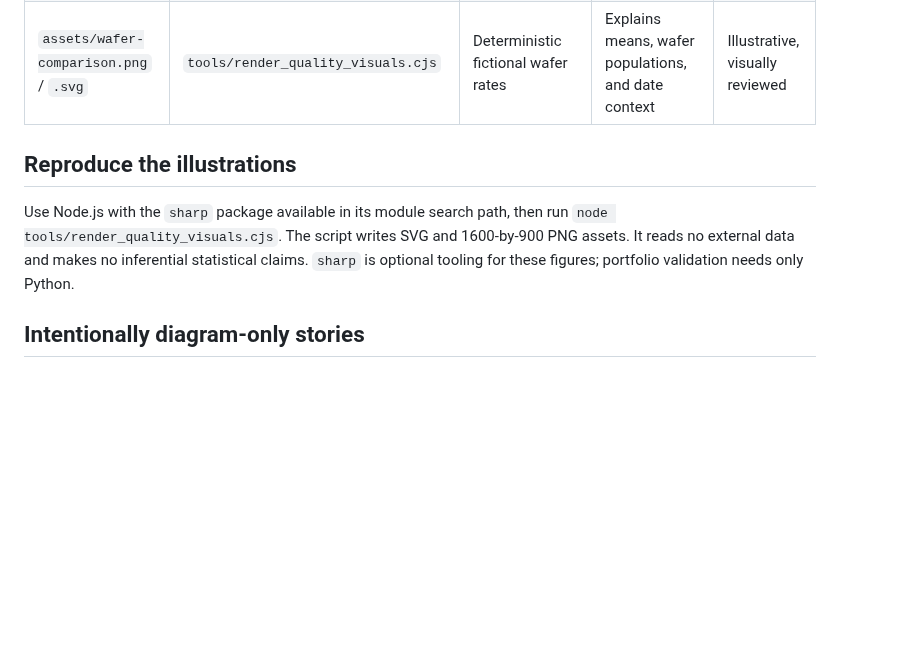
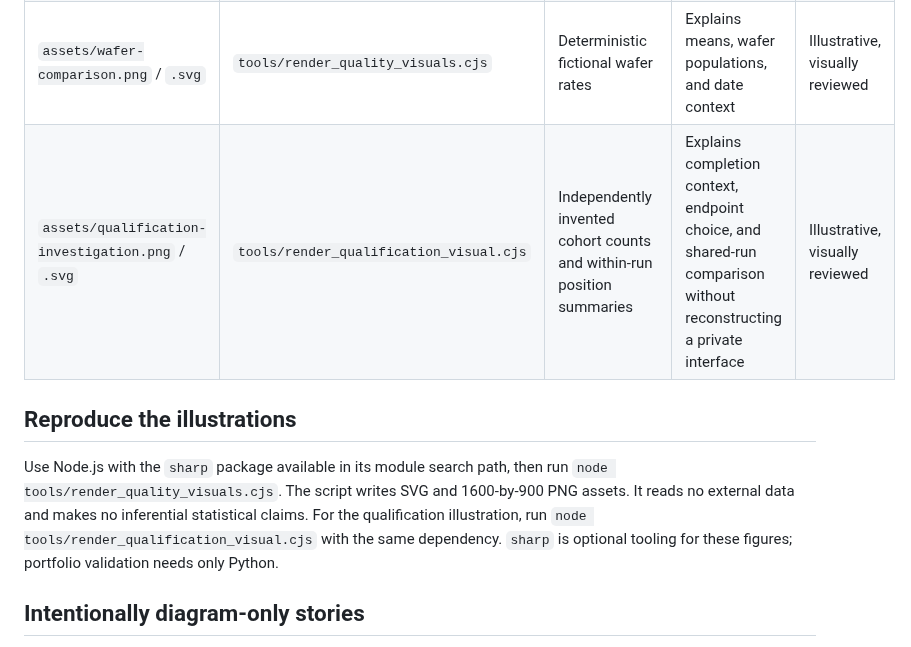
Before and after one commit to 4sy8zwp9hz-netizen/manufacturing-software-portfolio, a Markdown page: docs/SCREENSHOT_MAPPING.md, the part around the change. Rendered like a GitHub page; blank space fills up the shorter version.

```diff
--- a/docs/SCREENSHOT_MAPPING.md
+++ b/docs/SCREENSHOT_MAPPING.md
@@ -11,12 +11,14 @@ screenshots. Private screenshots and reconstructed private interfaces are exclud
 | `assets/yield-summary.png` | Public `manufacturing-analytics-platform` landing/yield overview | Reproducible synthetic semiconductor dataset | Shows the visual quality and investigation entry point of the runnable flagship | Verified |
 | `assets/linked-wafer-maps.png` / `.svg` | `tools/render_quality_visuals.cjs` | Fictional grid, values, and selected chips | Explains shared physical-chip context and alignment validation | Illustrative, visually reviewed |
 | `assets/wafer-comparison.png` / `.svg` | `tools/render_quality_visuals.cjs` | Deterministic fictional wafer rates | Explains means, wafer populations, and date context | Illustrative, visually reviewed |
+| `assets/qualification-investigation.png` / `.svg` | `tools/render_qualification_visual.cjs` | Independently invented cohort counts and within-run position summaries | Explains completion context, endpoint choice, and shared-run comparison without reconstructing a private interface | Illustrative, visually reviewed |
 
 ## Reproduce the illustrations
 
 Use Node.js with the `sharp` package available in its module search path, then run
 `node tools/render_quality_visuals.cjs`. The script writes SVG and 1600-by-900 PNG
 assets. It reads no external data and makes no inferential statistical claims.
+For the qualification illustration, run `node tools/render_qualification_visual.cjs` with the same dependency.
 `sharp` is optional tooling for these figures; portfolio validation needs only Python.
 
 ## Intentionally diagram-only stories
```
Also changed, not shown: README.md (+19 -1 lines), case-studies/QUALIFICATION_RELIABILITY_INVESTIGATION.md (added, +64 -0 lines), docs/PORTFOLIO_INVENTORY.md (+1 -0 lines), assets/qualification-investigation.png (added), 3 other files.
